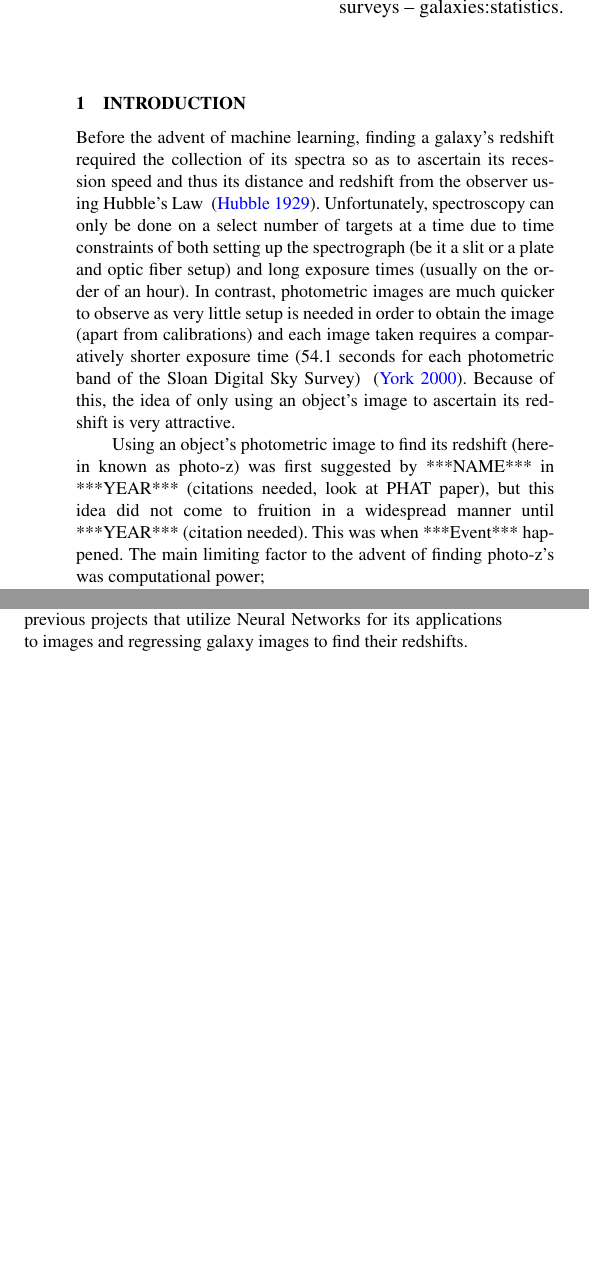
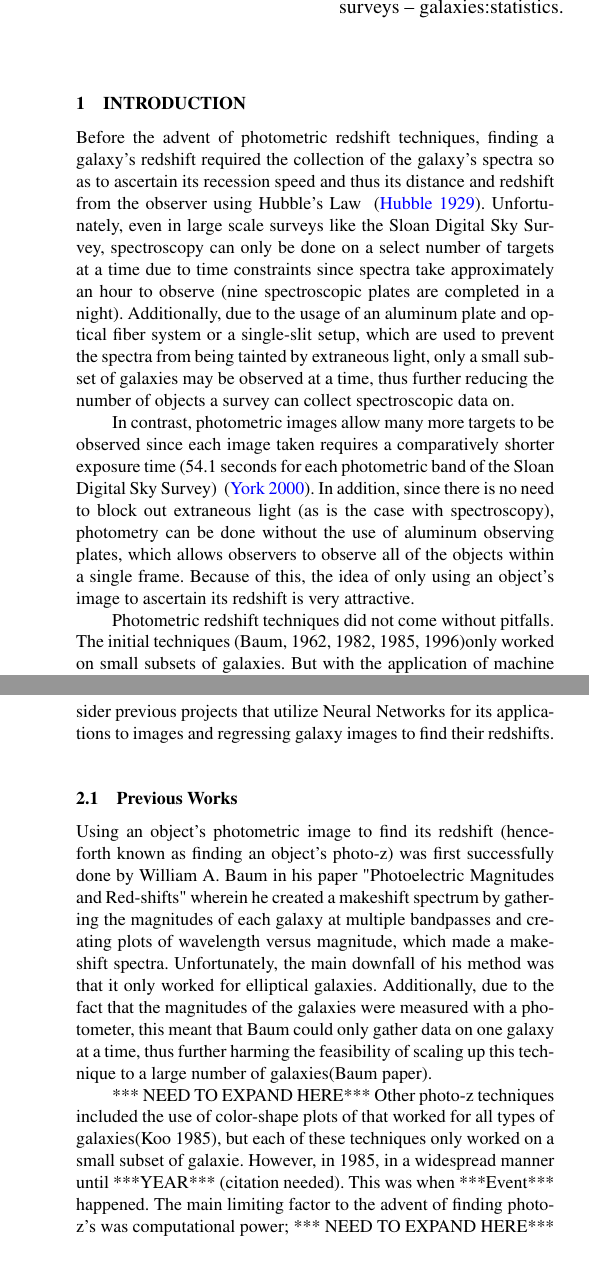
Before and after one commit to lcdm-uiuc/Publications, a LaTeX paper (2016_Thrush_Brunner/main.tex): two parts of the columns of page 1 of 2 before the commit and two parts of the columns of pages 1 and 2 of 3 after it, joined at a grey line, cut so that both start at the same text, the shorter picture padded with empty space. Compiled offline with pdfLaTeX; a LaTeX package or settings file that is missing is left out.

Commit message:
Expanded background and intro
Still need to add more about previous works (unfinished business)

```diff
--- a/2016_Thrush_Brunner/main.tex
+++ b/2016_Thrush_Brunner/main.tex
@@ -107,15 +107,25 @@ methods: data analysis -- techniques: image processing -- methods: statistical
 
 \section{Introduction}
   \label{sec:introduction}
-Before the advent of machine learning, finding a galaxy's redshift required the collection of its spectra so as to ascertain its recession speed and thus its distance and redshift from the observer using Hubble's Law ~\citep{hubble_relation_1929}. Unfortunately, spectroscopy can only be done on a select number of targets at a time due to time constraints of both setting up the spectrograph (be it a slit or a plate and optic fiber setup) and long exposure times (usually on the order of an hour).  In contrast, photometric images are much quicker to observe as very little setup is needed in order to obtain the image (apart from calibrations) and each image taken requires a comparatively shorter exposure time (54.1 seconds for each photometric band of the Sloan Digital Sky Survey) ~\citep{york_sloan_2000}.  Because of this, the idea of only using an object's image to ascertain its redshift is very attractive.
+Before the advent of photometric redshift techniques, finding a galaxy's redshift required the collection of the galaxy's spectra so as to ascertain its recession speed and thus its distance and redshift from the observer using Hubble's Law ~\citep{hubble_relation_1929}. Unfortunately, even in large scale surveys like the Sloan Digital Sky Survey, spectroscopy can only be done on a select number of targets at a time due to time constraints since spectra take approximately an hour to observe (nine spectroscopic plates are completed in a night).  Additionally, due to the usage of an aluminum plate and optical fiber system or a single-slit setup, which are used to prevent the spectra from being tainted by extraneous light, only a small subset of galaxies may be observed at a time, thus further reducing the number of objects a survey can collect spectroscopic data on.
 
-Using an object's photometric image to find its redshift (here-in known as photo-z) was first suggested by ***NAME*** in ***YEAR*** (citations needed, look at PHAT paper), but this idea did not come to fruition in a widespread manner until ***YEAR*** (citation needed).  This was when ***Event*** happened.  The main limiting factor to the advent of finding photo-z's was computational power;
+In contrast, photometric images allow many more targets to be observed since each image taken requires a comparatively shorter exposure time (54.1 seconds for each photometric band of the Sloan Digital Sky Survey) ~\citep{york_sloan_2000}.  In addition, since there is no need to block out extraneous light (as is the case with spectroscopy), photometry can be done without the use of aluminum observing plates, which allows observers to observe all of the objects within a single frame.  Because of this, the idea of only using an object's image to ascertain its redshift is very attractive.
 
-In this paper, we will first review previous works on this subject in Section ~\ref{sec:review}, followed by an explanation of the key ways this body of work differs from previous works.  In Section ~\ref{sec:method}, the Deep Learning code and the selection of the data set from the Sloan Digital Sky Survey (SDSS) will be discussed.  Section ~\ref{sec:results_and_discussion} will contain the results of the Deep Learning code, which will be subsequently discussed and analyzed.  Finally, Section ~\ref{sec:conclusions} will contain the conclusions of this paper.
+Photometric redshift techniques did not come without pitfalls. The initial techniques (Baum, 1962, 1982, 1985, 1996)only worked on small subsets of galaxies. But with the application of machine learning to the problem, it was then possible to find photometric redshifts of all types of galaxies, to varying degrees of success, with the drawbacks of needed computational power and large training sets.  One such technique that was successful was deep learning with the use of neural networks, which will be the focus of this paper.
 
-\section{Literature Review}
+In this paper, we will first review previous works, present integral themes, and take a foray into the underlying mathematics of this subject in Section ~\ref{sec:review}.  In Section ~\ref{sec:method}, the Deep Learning code and the selection of the data set from the Sloan Digital Sky Survey (SDSS) will be discussed, as well as key ways this body of work differs from previous works.  Section ~\ref{sec:results_and_discussion} will contain the results of the Deep Learning code, which will be subsequently discussed and analyzed.  Finally, Section ~\ref{sec:conclusions} will contain the conclusions of this paper as well as future goals.
+
+\section{Background}
   \label{sec:review}
-Ascertaining the redshifts of galaxies using spectroscopic redshifts has classically been a time-consuming pursuit due to the necessary exposure times for a spectrographic image.  Fortunately, with the advent of machine learning, it is possible to ascertain the redshift of a galaxy only using photometric data, thus ascertaining the photometric redshift or "photo-z" as it is commonly called.  The project at hand is composed of many parts, so in order to organize the logic behind all of the choices and decisions made, it is important to reflect upon previous research. First, the Sloan Digital Sky survey and its bearing on the project will be discussed.  Then, we will consider previous projects that utilize Neural Networks for its applications to images and regressing galaxy images to find their redshifts.
+Ascertaining the redshifts of galaxies using spectroscopic data has classically been a time-consuming pursuit due to the necessary exposure times for a spectroscopic image.  Fortunately, with the advent of photometric redshift techniques, it is possible to ascertain the redshift of a galaxy only using photometric data, but this always comes at a cost, be it large training sets or a reduced number of candidates that the technique may be used upon.  The project at hand is composed of many parts, so in order to organize the logic behind all of the choices and decisions made, it is important to reflect upon previous research and important themes that will present themselves later in the paper.  First, previous papers on photometric redshifts will be presented. Then, the Sloan Digital Sky survey and its bearing on the project will be discussed.  Finally, we will consider previous projects that utilize Neural Networks for its applications to images and regressing galaxy images to find their redshifts.
+
+\subsection{Previous Works}
+ \label{sec:prev_work}
+Using an object's photometric image to find its redshift (hence-forth known as finding an object's photo-z) was first successfully done by William A. Baum in his paper "Photoelectric Magnitudes and Red-shifts" wherein he created a makeshift spectrum by gathering the magnitudes of each galaxy at multiple bandpasses and creating plots of wavelength versus magnitude, which made a make-shift spectra.  Unfortunately, the main downfall of his method was that it only worked for elliptical galaxies.  Additionally, due to the fact that the magnitudes of the galaxies were measured with a photometer, this meant that Baum could only gather data on one galaxy at a time, thus further harming the feasibility of scaling up this technique to a large number of galaxies(Baum paper).
+
+*** NEED TO EXPAND HERE***
+Other photo-z techniques included the use of color-shape plots of that worked for all types of galaxies(Koo 1985), but each of these techniques only worked on a small subset of galaxie.  However, in 1985,   in a widespread manner until ***YEAR*** (citation needed).  This was when ***Event*** happened.  The main limiting factor to the advent of finding photo-z's was computational power;
+*** NEED TO EXPAND HERE***
 
 \subsection{Sloan Digital Sky Survey}
   \label{sec:sdss}
@@ -139,7 +149,8 @@ The various band pass trials described below were completed on SDSS galaxy image
   \label{sec:data_proc}
 The collected
 
-WHY AM I GOING TO BE DOING BAND PASS RESULTS WITH LESS THAN 5 BANDS? NEED TO FIGURE OUT WHY EVERYONE ELSE DOES 5 BAND TRIALS, NOT LESS.  MAYBE BECAUSE ITS LACKING IN CRUCIAL DATA? i MEAN, IT'S NATURAL TO THINK THAT DEEP LEARNING THRIVES ON MORE DETAILED DATA, NOT LESS, BUT UNDER WHAT PRECIDENT?
+
+WHY AM I GOING TO BE DOING BAND PASS RESULTS WITH LESS THAN 5 BANDS? NEED TO FIGURE OUT WHY EVERYONE ELSE DOES 5 BAND TRIALS, NOT LESS.  MAYBE BECAUSE ITS LACKING IN CRUCIAL DATA? i MEAN, IT'S NATURAL TO THINK THAT DEEP LEARNING THRIVES ON MORE DETAILED DATA, NOT LESS, BUT UNDER WHAT PRECIDENT? -- Possibly the Baum paper: there is a known correlation between the magnitudes at different band passes and a galaxy's redshift.
 
 
 \subsection{Neural Network Code}
```
Also changed, not shown: 2016_Thrush_Brunner/main.pdf, 4 other files.
